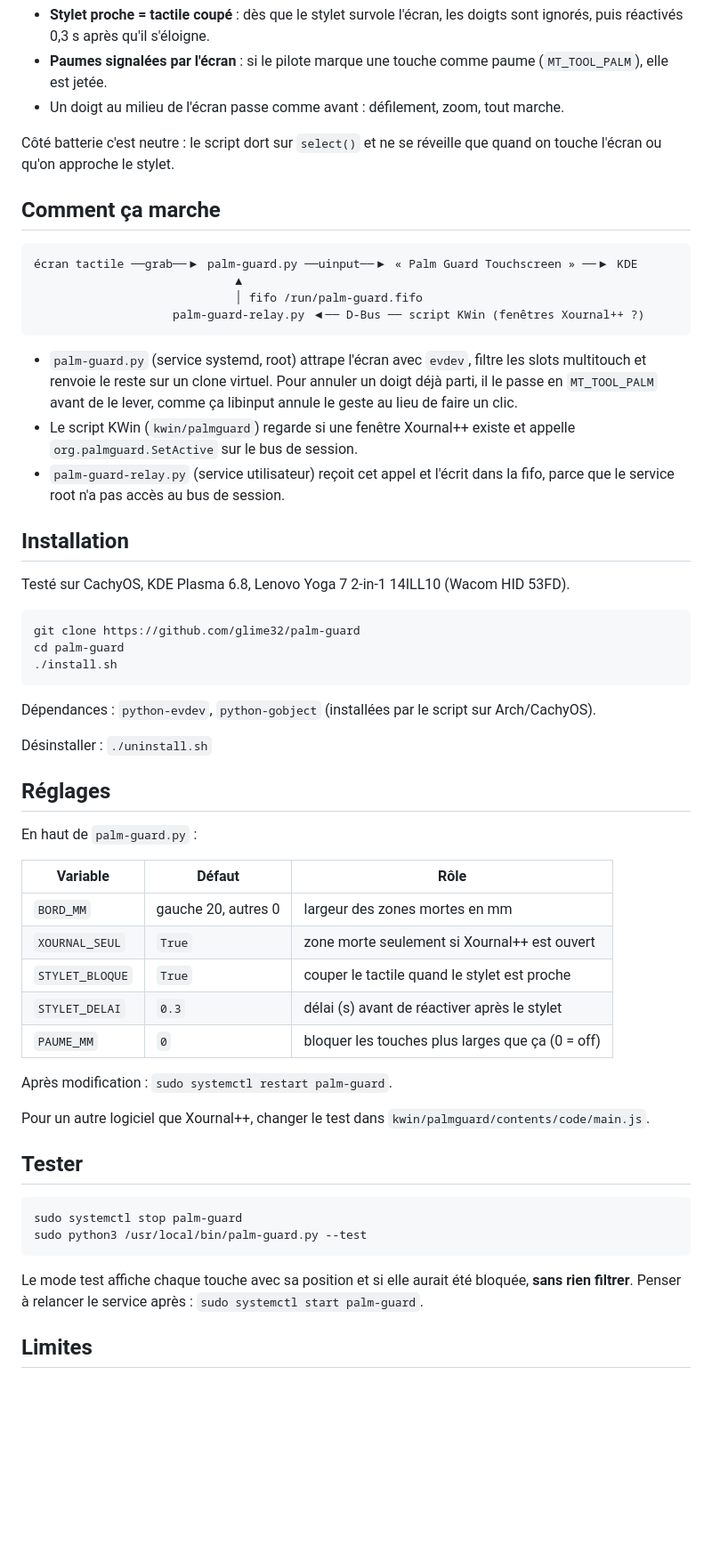
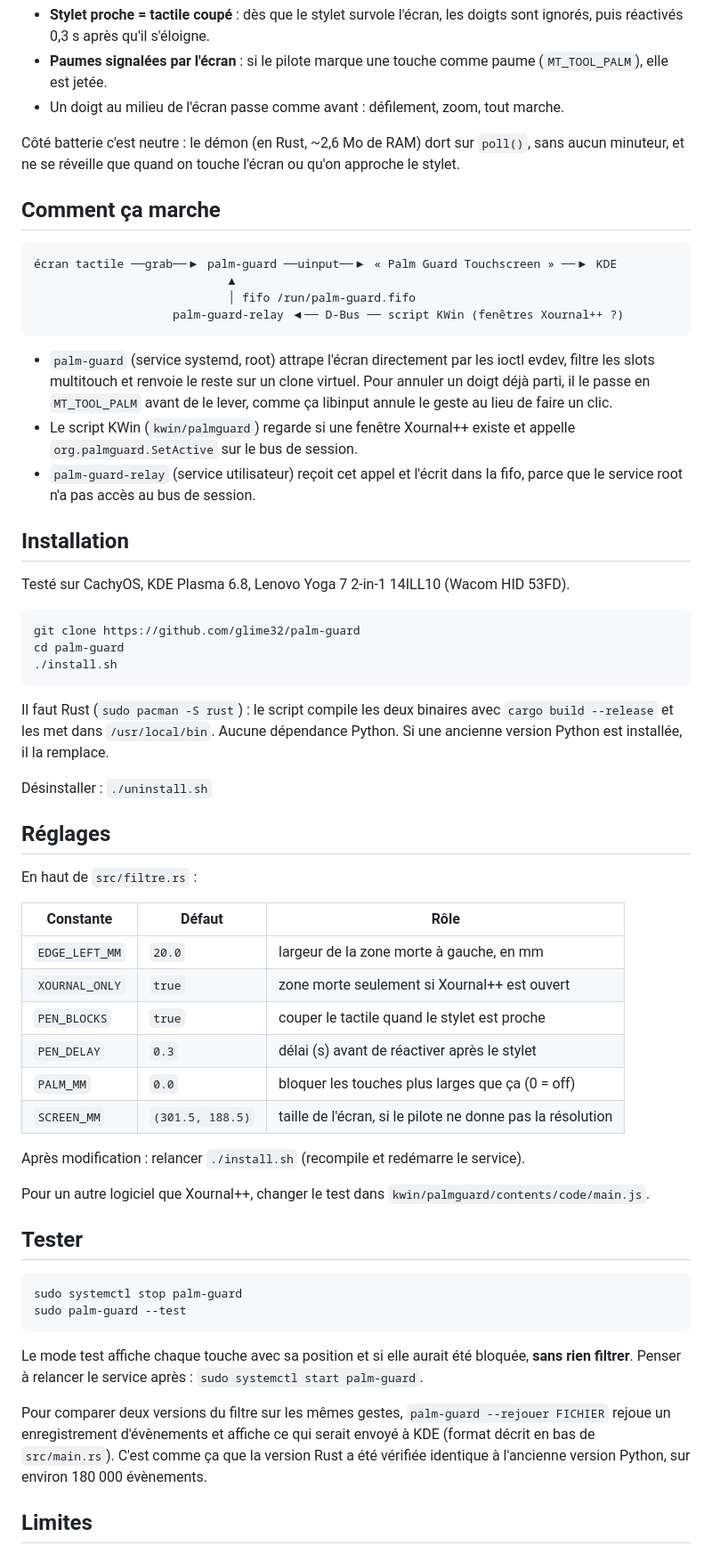
Before and after one commit to glime32/palm-guard, a Markdown page: README.fr.md, the part around one of its changes. Shown at 89% size. Drawn GitHub-style; blank space fills up the shorter version.

````diff
--- a/README.fr.md
+++ b/README.fr.md
@@ -15,20 +15,20 @@ Sur mon Lenovo Yoga 7 2-in-1, quand je pose la main sur le bord gauche de l'écr
 - **Paumes signalées par l'écran** : si le pilote marque une touche comme paume (`MT_TOOL_PALM`), elle est jetée.
 - Un doigt au milieu de l'écran passe comme avant : défilement, zoom, tout marche.
 
-Côté batterie c'est neutre : le script dort sur `select()` et ne se réveille que quand on touche l'écran ou qu'on approche le stylet.
+Côté batterie c'est neutre : le démon (en Rust, ~2,6 Mo de RAM) dort sur `poll()`, sans aucun minuteur, et ne se réveille que quand on touche l'écran ou qu'on approche le stylet.
 
 ## Comment ça marche
 
 ```
-écran tactile ──grab──▶ palm-guard.py ──uinput──▶ « Palm Guard Touchscreen » ──▶ KDE
-                             ▲
-                             │ fifo /run/palm-guard.fifo
-                    palm-guard-relay.py ◀── D-Bus ── script KWin (fenêtres Xournal++ ?)
+écran tactile ──grab──▶ palm-guard ──uinput──▶ « Palm Guard Touchscreen » ──▶ KDE
+                            ▲
+                            │ fifo /run/palm-guard.fifo
+                    palm-guard-relay ◀── D-Bus ── script KWin (fenêtres Xournal++ ?)
 ```
 
-- `palm-guard.py` (service systemd, root) attrape l'écran avec `evdev`, filtre les slots multitouch et renvoie le reste sur un clone virtuel. Pour annuler un doigt déjà parti, il le passe en `MT_TOOL_PALM` avant de le lever, comme ça libinput annule le geste au lieu de faire un clic.
+- `palm-guard` (service systemd, root) attrape l'écran directement par les ioctl evdev, filtre les slots multitouch et renvoie le reste sur un clone virtuel. Pour annuler un doigt déjà parti, il le passe en `MT_TOOL_PALM` avant de le lever, comme ça libinput annule le geste au lieu de faire un clic.
 - Le script KWin (`kwin/palmguard`) regarde si une fenêtre Xournal++ existe et appelle `org.palmguard.SetActive` sur le bus de session.
-- `palm-guard-relay.py` (service utilisateur) reçoit cet appel et l'écrit dans la fifo, parce que le service root n'a pas accès au bus de session.
+- `palm-guard-relay` (service utilisateur) reçoit cet appel et l'écrit dans la fifo, parce que le service root n'a pas accès au bus de session.
 
 ## Installation
 
@@ -40,23 +40,24 @@ cd palm-guard
 ./install.sh
 ```
 
-Dépendances : `python-evdev`, `python-gobject` (installées par le script sur Arch/CachyOS).
+Il faut Rust (`sudo pacman -S rust`) : le script compile les deux binaires avec `cargo build --release` et les met dans `/usr/local/bin`. Aucune dépendance Python. Si une ancienne version Python est installée, il la remplace.
 
 Désinstaller : `./uninstall.sh`
 
 ## Réglages
 
-En haut de `palm-guard.py` :
+En haut de `src/filtre.rs` :
 
-| Variable | Défaut | Rôle |
+| Constante | Défaut | Rôle |
 |---|---|---|
-| `BORD_MM` | gauche 20, autres 0 | largeur des zones mortes en mm |
-| `XOURNAL_SEUL` | `True` | zone morte seulement si Xournal++ est ouvert |
-| `STYLET_BLOQUE` | `True` | couper le tactile quand le stylet est proche |
-| `STYLET_DELAI` | `0.3` | délai (s) avant de réactiver après le stylet |
-| `PAUME_MM` | `0` | bloquer les touches plus larges que ça (0 = off) |
+| `EDGE_LEFT_MM` | `20.0` | largeur de la zone morte à gauche, en mm |
+| `XOURNAL_ONLY` | `true` | zone morte seulement si Xournal++ est ouvert |
+| `PEN_BLOCKS` | `true` | couper le tactile quand le stylet est proche |
+| `PEN_DELAY` | `0.3` | délai (s) avant de réactiver après le stylet |
+| `PALM_MM` | `0.0` | bloquer les touches plus larges que ça (0 = off) |
+| `SCREEN_MM` | `(301.5, 188.5)` | taille de l'écran, si le pilote ne donne pas la résolution |
 
-Après modification : `sudo systemctl restart palm-guard`.
+Après modification : relancer `./install.sh` (recompile et redémarre le service).
 
 Pour un autre logiciel que Xournal++, changer le test dans `kwin/palmguard/contents/code/main.js`.
 
@@ -64,10 +65,12 @@ Pour un autre logiciel que Xournal++, changer le test dans `kwin/palmguard/conte
 
 ```bash
 sudo systemctl stop palm-guard
-sudo python3 /usr/local/bin/palm-guard.py --test
+sudo palm-guard --test
 ```
 
 Le mode test affiche chaque touche avec sa position et si elle aurait été bloquée, **sans rien filtrer**. Penser à relancer le service après : `sudo systemctl start palm-guard`.
+
+Pour comparer deux versions du filtre sur les mêmes gestes, `palm-guard --rejouer FICHIER` rejoue un enregistrement d'évènements et affiche ce qui serait envoyé à KDE (format décrit en bas de `src/main.rs`). C'est comme ça que la version Rust a été vérifiée identique à l'ancienne version Python, sur environ 180 000 évènements.
 
 ## Limites
 
````
Also changed, not shown: other parts of README.fr.md (+1 -1 lines), README.md (+18 -15 lines), docs/banner-palm-guard.png, docs/palm-guard-schema.png, docs/palm-guard-test.png, 12 other files.
